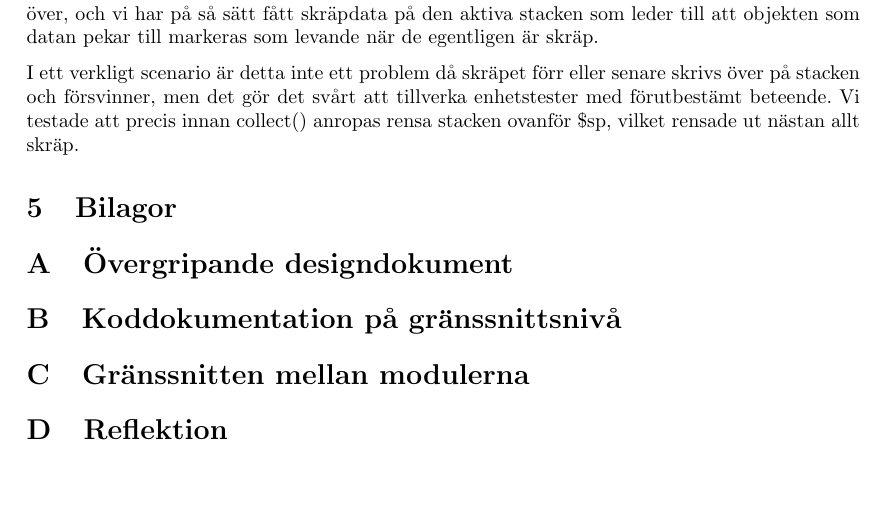
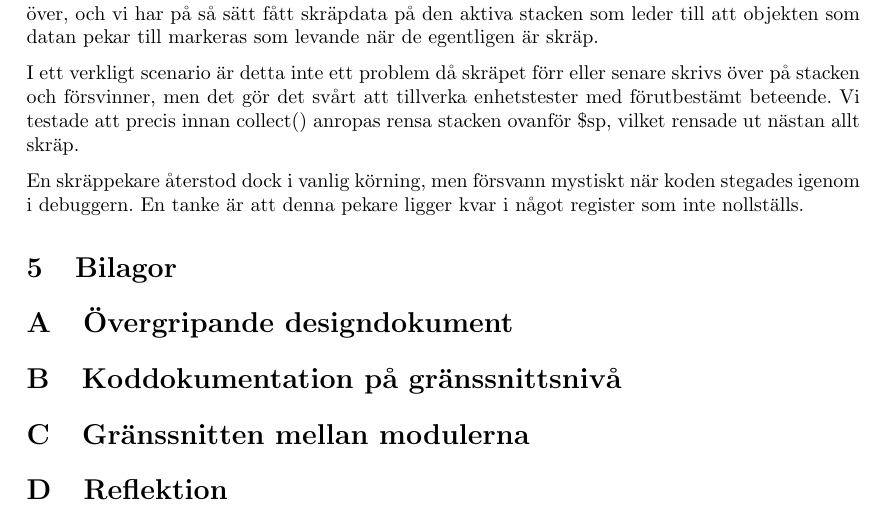
Before and after one commit to edenvin/IOOPM, a LaTeX paper (Docs/Rapport/rapport.tex): part of page 10 of 10, cut so that both start at the same text, the shorter picture padded with empty space. Compiled offline with pdfLaTeX.

Commit message:
Added two rows to Brister

```diff
--- a/Docs/Rapport/rapport.tex
+++ b/Docs/Rapport/rapport.tex
@@ -324,6 +324,8 @@ Vår lösning är fullt fungerande förutom enhetstester som använder sig av fu
 
 I ett verkligt scenario är detta inte ett problem då skräpet förr eller senare skrivs över på stacken och försvinner, men det gör det svårt att tillverka enhetstester med förutbestämt beteende. Vi testade att precis innan collect() anropas rensa stacken ovanför \$sp, vilket rensade ut nästan allt skräp.
 
+En skräppekare återstod dock i vanlig körning, men försvann mystiskt när koden stegades igenom i debuggern. En tanke är att denna pekare ligger kvar i något register som inte nollställs.
+
 % *************************************************************************
 % *************************************************************************
 % *************************************************************************
```
